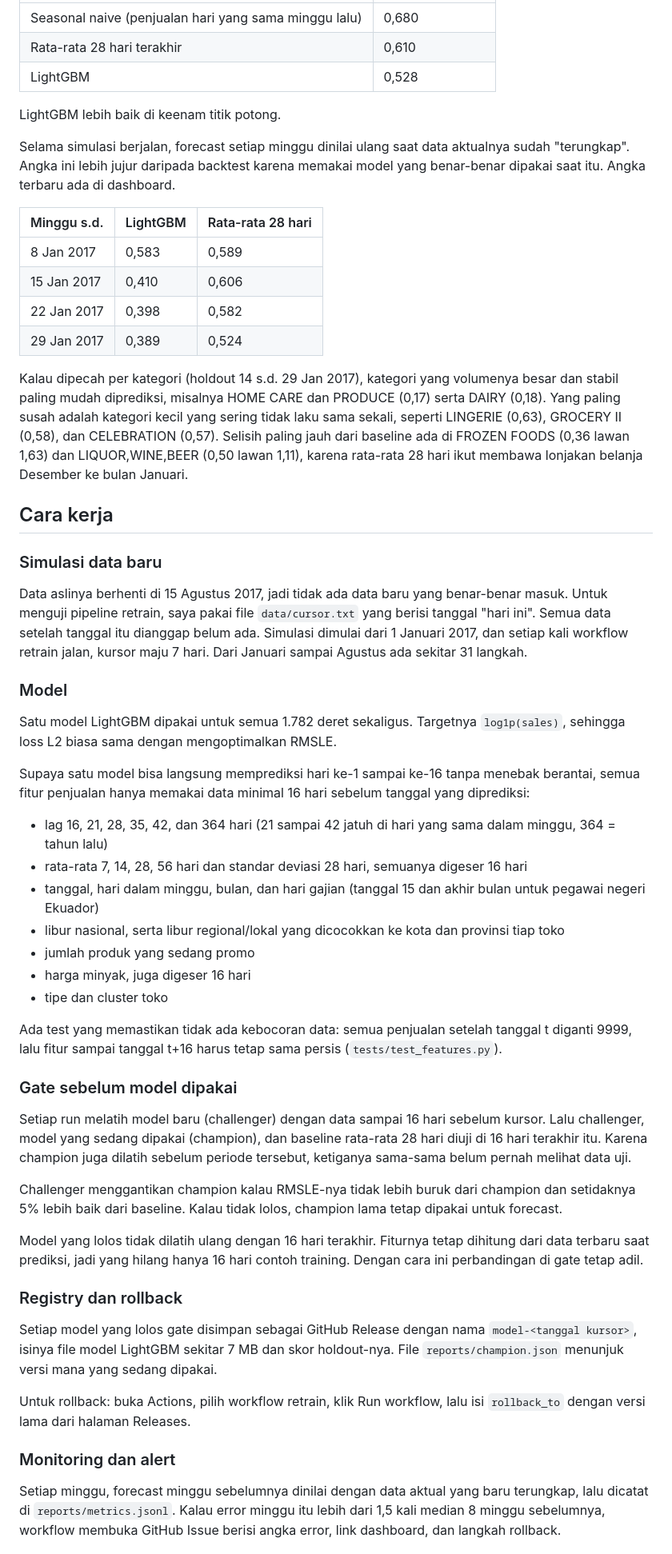
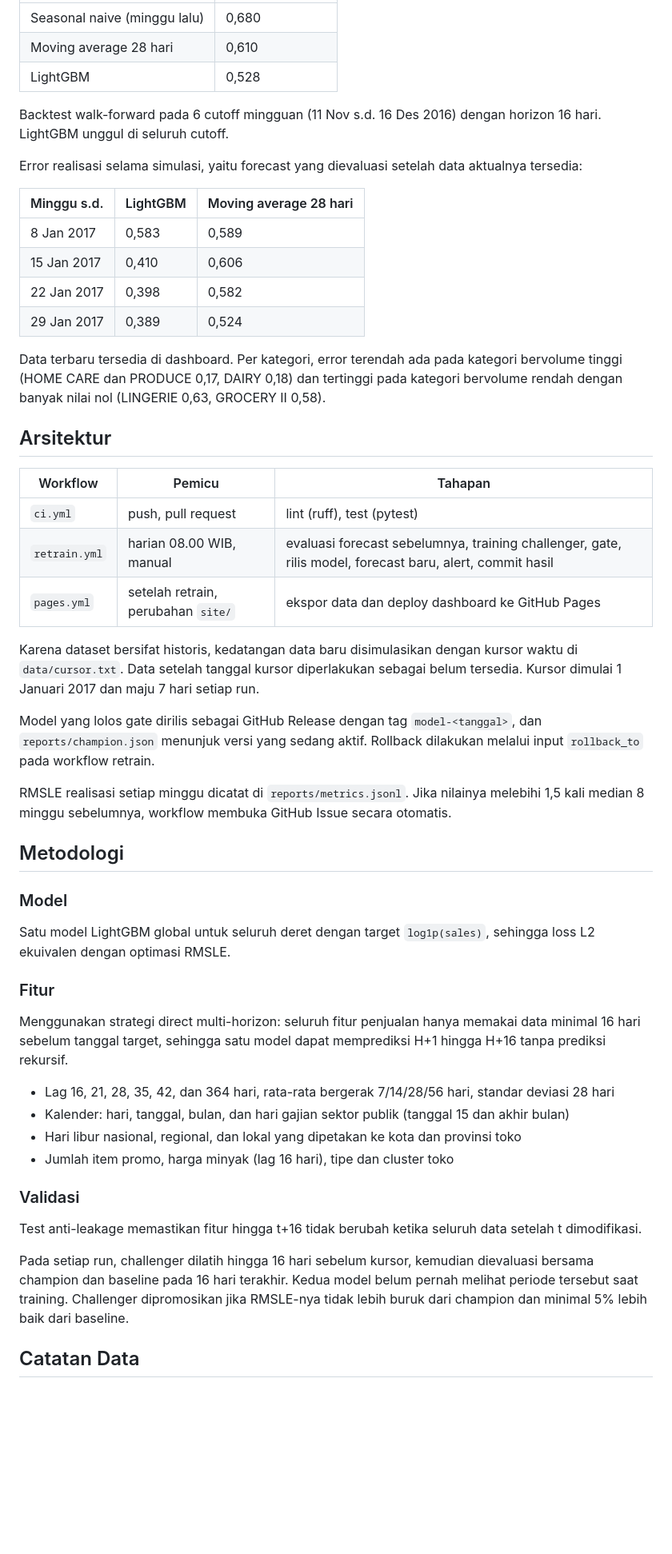
Before and after one commit to SulthanAndyno/salescast, a Markdown page: README.md, the part around one of its changes. Shown at 80% size. Rendered like a GitHub page; blank space fills up the shorter version.

Commit message:
docs: README format profesional + sitasi dataset Kaggle

```diff
--- a/README.md
+++ b/README.md
@@ -55,77 +18,65 @@ melihat data sebelum tanggal itu lalu memprediksi 16 hari berikutnya.
 |---|---|
-| Seasonal naive (penjualan hari yang sama minggu lalu) | 0,680 |
-| Rata-rata 28 hari terakhir | 0,610 |
+| Seasonal naive (minggu lalu) | 0,680 |
+| Moving average 28 hari | 0,610 |
 | LightGBM | 0,528 |
 
-LightGBM lebih baik di keenam titik potong.
+Backtest walk-forward pada 6 cutoff mingguan (11 Nov s.d. 16 Des 2016) dengan horizon 16 hari. LightGBM unggul di
+seluruh cutoff.
 
-Selama simulasi berjalan, forecast setiap minggu dinilai ulang saat data aktualnya sudah "terungkap". Angka ini lebih
-jujur daripada backtest karena memakai model yang benar-benar dipakai saat itu. Angka terbaru ada di dashboard.
+Error realisasi selama simulasi, yaitu forecast yang dievaluasi setelah data aktualnya tersedia:
 
-| Minggu s.d. | LightGBM | Rata-rata 28 hari |
+| Minggu s.d. | LightGBM | Moving average 28 hari |
 |---|---|---|
 | 8 Jan 2017 | 0,583 | 0,589 |
 | 15 Jan 2017 | 0,410 | 0,606 |
 | 22 Jan 2017 | 0,398 | 0,582 |
 | 29 Jan 2017 | 0,389 | 0,524 |
 
-Kalau dipecah per kategori (holdout 14 s.d. 29 Jan 2017), kategori yang volumenya besar dan stabil paling mudah
-diprediksi, misalnya HOME CARE dan PRODUCE (0,17) serta DAIRY (0,18). Yang paling susah adalah kategori kecil yang
-sering tidak laku sama sekali, seperti LINGERIE (0,63), GROCERY II (0,58), dan CELEBRATION (0,57). Selisih paling jauh
-dari baseline ada di FROZEN FOODS (0,36 lawan 1,63) dan LIQUOR,WINE,BEER (0,50 lawan 1,11), karena rata-rata 28 hari
-ikut membawa lonjakan belanja Desember ke bulan Januari.
+Data terbaru tersedia di dashboard. Per kategori, error terendah ada pada kategori bervolume tinggi (HOME CARE dan
+PRODUCE 0,17, DAIRY 0,18) dan tertinggi pada kategori bervolume rendah dengan banyak nilai nol (LINGERIE 0,63,
+GROCERY II 0,58).
 
-## Cara kerja
+## Arsitektur
 
-### Simulasi data baru
+| Workflow | Pemicu | Tahapan |
+|---|---|---|
+| `ci.yml` | push, pull request | lint (ruff), test (pytest) |
+| `retrain.yml` | harian 08.00 WIB, manual | evaluasi forecast sebelumnya, training challenger, gate, rilis model, forecast baru, alert, commit hasil |
+| `pages.yml` | setelah retrain, perubahan `site/` | ekspor data dan deploy dashboard ke GitHub Pages |
 
-Data aslinya berhenti di 15 Agustus 2017, jadi tidak ada data baru yang benar-benar masuk. Untuk menguji pipeline
-retrain, saya pakai file `data/cursor.txt` yang berisi tanggal "hari ini". Semua data setelah tanggal itu dianggap
-belum ada. Simulasi dimulai dari 1 Januari 2017, dan setiap kali workflow retrain jalan, kursor maju 7 hari. Dari
-Januari sampai Agustus ada sekitar 31 langkah.
+Karena dataset bersifat historis, kedatangan data baru disimulasikan dengan kursor waktu di `data/cursor.txt`. Data
+setelah tanggal kursor diperlakukan sebagai belum tersedia. Kursor dimulai 1 Januari 2017 dan maju 7 hari setiap run.
+
+Model yang lolos gate dirilis sebagai GitHub Release dengan tag `model-<tanggal>`, dan `reports/champion.json` menunjuk
+versi yang sedang aktif. Rollback dilakukan melalui input `rollback_to` pada workflow retrain.
+
+RMSLE realisasi setiap minggu dicatat di `reports/metrics.jsonl`. Jika nilainya melebihi 1,5 kali median 8 minggu
+sebelumnya, workflow membuka GitHub Issue secara otomatis.
+
+## Metodologi
 
 ### Model
 
-Satu model LightGBM dipakai untuk semua 1.782 deret sekaligus. Targetnya `log1p(sales)`, sehingga loss L2 biasa
-sama dengan mengoptimalkan RMSLE.
+Satu model LightGBM global untuk seluruh deret dengan target `log1p(sales)`, sehingga loss L2 ekuivalen dengan
+optimasi RMSLE.
 
-Supaya satu model bisa langsung memprediksi hari ke-1 sampai ke-16 tanpa menebak berantai, semua fitur penjualan
-hanya memakai data minimal 16 hari sebelum tanggal yang diprediksi:
+### Fitur
 
-- lag 16, 21, 28, 35, 42, dan 364 hari (21 sampai 42 jatuh di hari yang sama dalam minggu, 364 = tahun lalu)
-- rata-rata 7, 14, 28, 56 hari dan standar deviasi 28 hari, semuanya digeser 16 hari
-- tanggal, hari dalam minggu, bulan, dan hari gajian (tanggal 15 dan akhir bulan untuk pegawai negeri Ekuador)
-- libur nasional, serta libur regional/lokal yang dicocokkan ke kota dan provinsi tiap toko
-- jumlah produk yang sedang promo
-- harga minyak, juga digeser 16 hari
-- tipe dan cluster toko
+Menggunakan strategi direct multi-horizon: seluruh fitur penjualan hanya memakai data minimal 16 hari sebelum tanggal
+target, sehingga satu model dapat memprediksi H+1 hingga H+16 tanpa prediksi rekursif.
 
-Ada test yang memastikan tidak ada kebocoran data: semua penjualan setelah tanggal t diganti 9999, lalu fitur sampai
-tanggal t+16 harus tetap sama persis (`tests/test_features.py`).
+- Lag 16, 21, 28, 35, 42, dan 364 hari, rata-rata bergerak 7/14/28/56 hari, standar deviasi 28 hari
+- Kalender: hari, tanggal, bulan, dan hari gajian sektor publik (tanggal 15 dan akhir bulan)
+- Hari libur nasional, regional, dan lokal yang dipetakan ke kota dan provinsi toko
+- Jumlah item promo, harga minyak (lag 16 hari), tipe dan cluster toko
 
-### Gate sebelum model dipakai
+### Validasi
 
-Setiap run melatih model baru (challenger) dengan data sampai 16 hari sebelum kursor. Lalu challenger, model yang
-sedang dipakai (champion), dan baseline rata-rata 28 hari diuji di 16 hari terakhir itu. Karena champion juga dilatih
-sebelum periode tersebut, ketiganya sama-sama belum pernah melihat data uji.
+Test anti-leakage memastikan fitur hingga t+16 tidak berubah ketika seluruh data setelah t dimodifikasi.
 
-Challenger menggantikan champion kalau RMSLE-nya tidak lebih buruk dari champion dan setidaknya 5% lebih baik dari
-baseline. Kalau tidak lolos, champion lama tetap dipakai untuk forecast.
+Pada setiap run, challenger dilatih hingga 16 hari sebelum kursor, kemudian dievaluasi bersama champion dan baseline
+pada 16 hari terakhir. Kedua model belum pernah melihat periode tersebut saat training. Challenger dipromosikan jika
+RMSLE-nya tidak lebih buruk dari champion dan minimal 5% lebih baik dari baseline.
 
-Model yang lolos tidak dilatih ulang dengan 16 hari terakhir. Fiturnya tetap dihitung dari data terbaru saat
-prediksi, jadi yang hilang hanya 16 hari contoh training. Dengan cara ini perbandingan di gate tetap adil.
+## Catatan Data
 
-### Registry dan rollback
-
-Setiap model yang lolos gate disimpan sebagai GitHub Release dengan nama `model-<tanggal kursor>`, isinya file model
-LightGBM sekitar 7 MB dan skor holdout-nya. File `reports/champion.json` menunjuk versi mana yang sedang dipakai.
-
-Untuk rollback: buka Actions, pilih workflow retrain, klik Run workflow, lalu isi `rollback_to` dengan versi lama dari
-halaman Releases.
-
-### Monitoring dan alert
-
-Setiap minggu, forecast minggu sebelumnya dinilai dengan data aktual yang baru terungkap, lalu dicatat di
-`reports/metrics.jsonl`. Kalau error minggu itu lebih dari 1,5 kali median 8 minggu sebelumnya, workflow membuka
-GitHub Issue berisi angka error, link dashboard, dan langkah rollback.
-
```
Also changed, not shown: other parts of README.md (+49 -114 lines).
